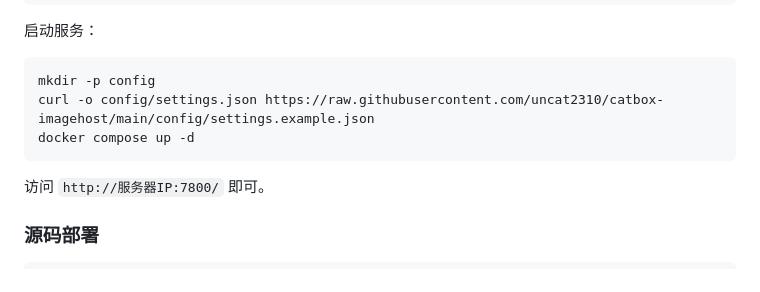
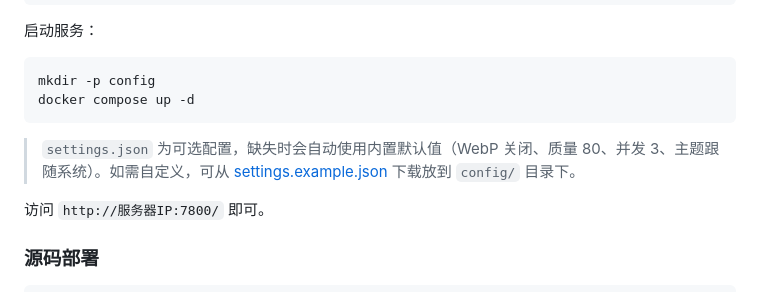
Before and after one commit to uncat2310/catbox-imagehost, a Markdown page: README.md, the part around the change. Rendered like a GitHub page.

Commit message:
Clarify settings.json is optional — app has built-in defaults

````diff
--- a/README.md
+++ b/README.md
@@ -59,9 +59,10 @@ services:
 
 ```bash
 mkdir -p config
-curl -o config/settings.json https://raw.githubusercontent.com/uncat2310/catbox-imagehost/main/config/settings.example.json
 docker compose up -d
 ```
+
+> `settings.json` 为可选配置，缺失时会自动使用内置默认值（WebP 关闭、质量 80、并发 3、主题跟随系统）。如需自定义，可从 [settings.example.json](https://raw.githubusercontent.com/uncat2310/catbox-imagehost/main/config/settings.example.json) 下载放到 `config/` 目录下。
 
 访问 `http://服务器IP:7800/` 即可。
 
````
